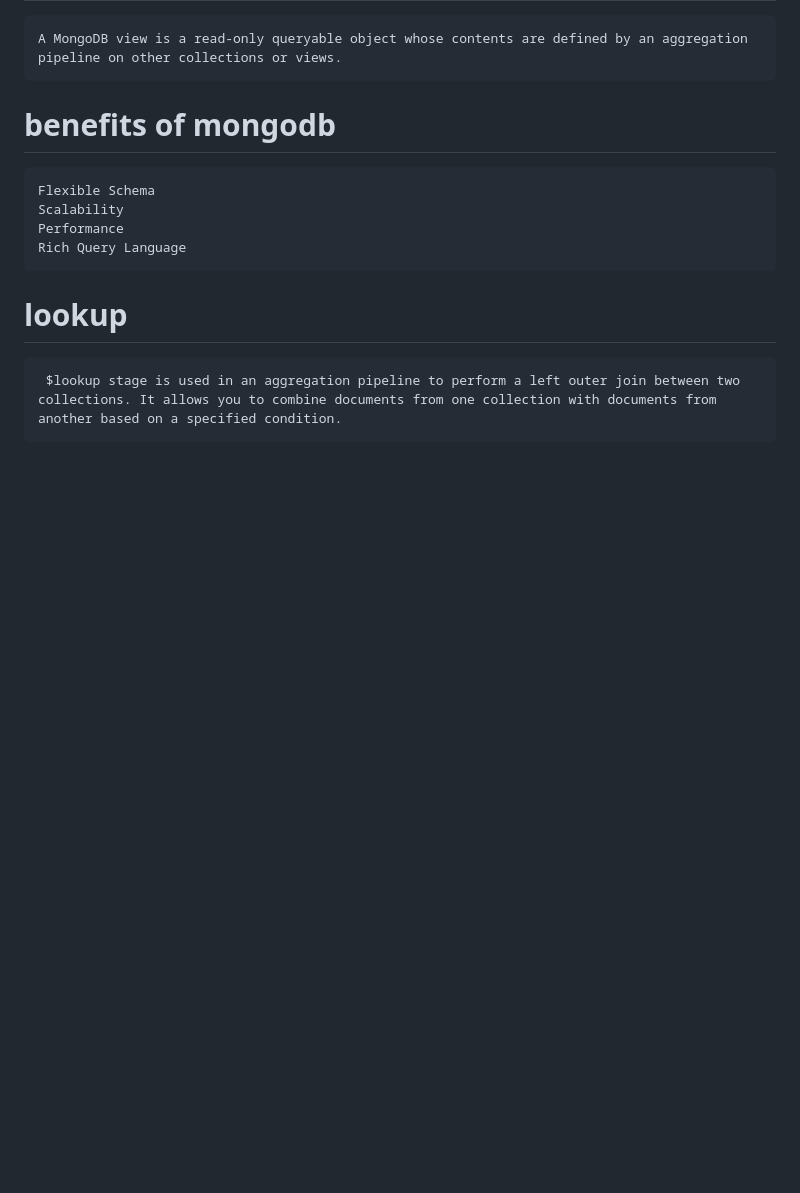
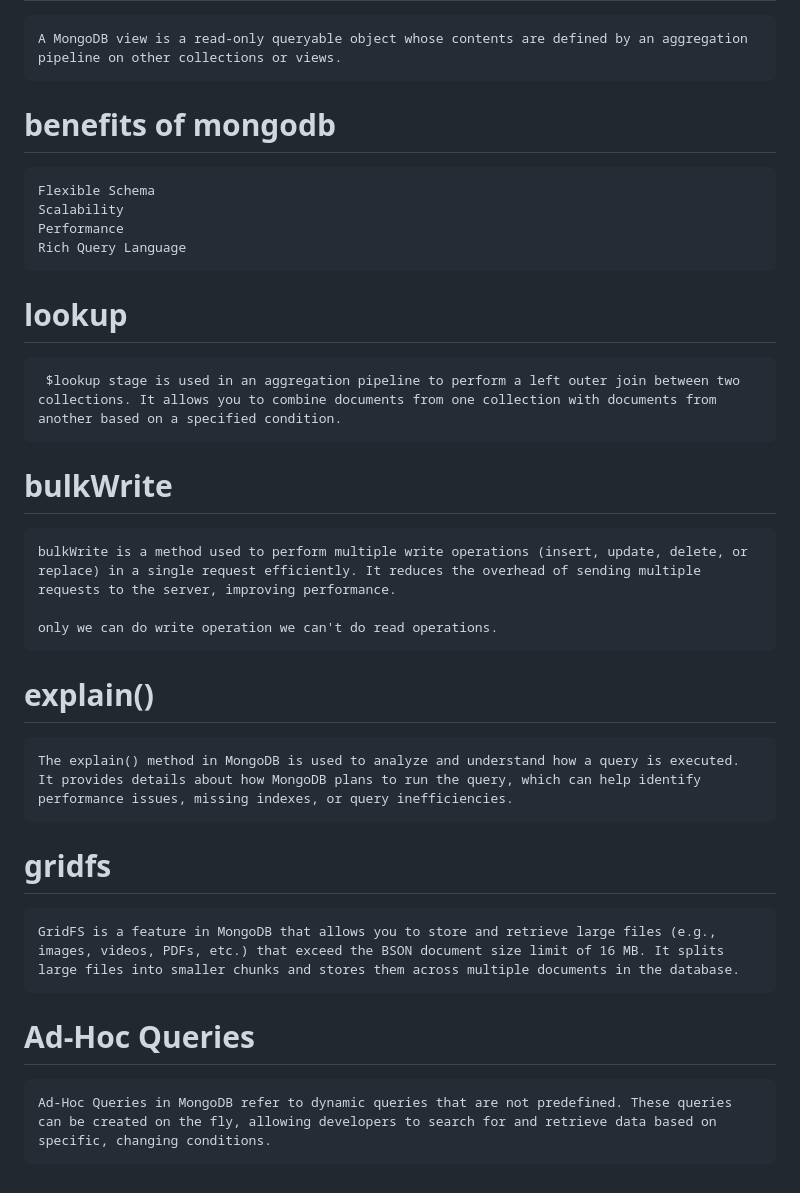
Before and after one commit to Suresh0750/Boarding-Preparation, a Markdown page: MONGODB/REDME.MD, the part around the change. Drawn GitHub-style; blank space fills up the shorter version.

Commit message:
gridfs and bulkWrite

```diff
--- a/MONGODB/REDME.MD
+++ b/MONGODB/REDME.MD
@@ -230,4 +230,20 @@ In MongoDB, write operations are atomic at the document level. This means that e
 
      $lookup stage is used in an aggregation pipeline to perform a left outer join between two collections. It allows you to combine documents from one collection with documents from another based on a specified condition.
 
-#
+# bulkWrite
+
+    bulkWrite is a method used to perform multiple write operations (insert, update, delete, or replace) in a single request efficiently. It reduces the overhead of sending multiple requests to the server, improving performance.
+
+    only we can do write operation we can't do read operations.
+
+# explain()
+
+    The explain() method in MongoDB is used to analyze and understand how a query is executed. It provides details about how MongoDB plans to run the query, which can help identify performance issues, missing indexes, or query inefficiencies.
+
+# gridfs
+
+    GridFS is a feature in MongoDB that allows you to store and retrieve large files (e.g., images, videos, PDFs, etc.) that exceed the BSON document size limit of 16 MB. It splits large files into smaller chunks and stores them across multiple documents in the database.
+
+# Ad-Hoc Queries
+
+    Ad-Hoc Queries in MongoDB refer to dynamic queries that are not predefined. These queries can be created on the fly, allowing developers to search for and retrieve data based on specific, changing conditions.
```
